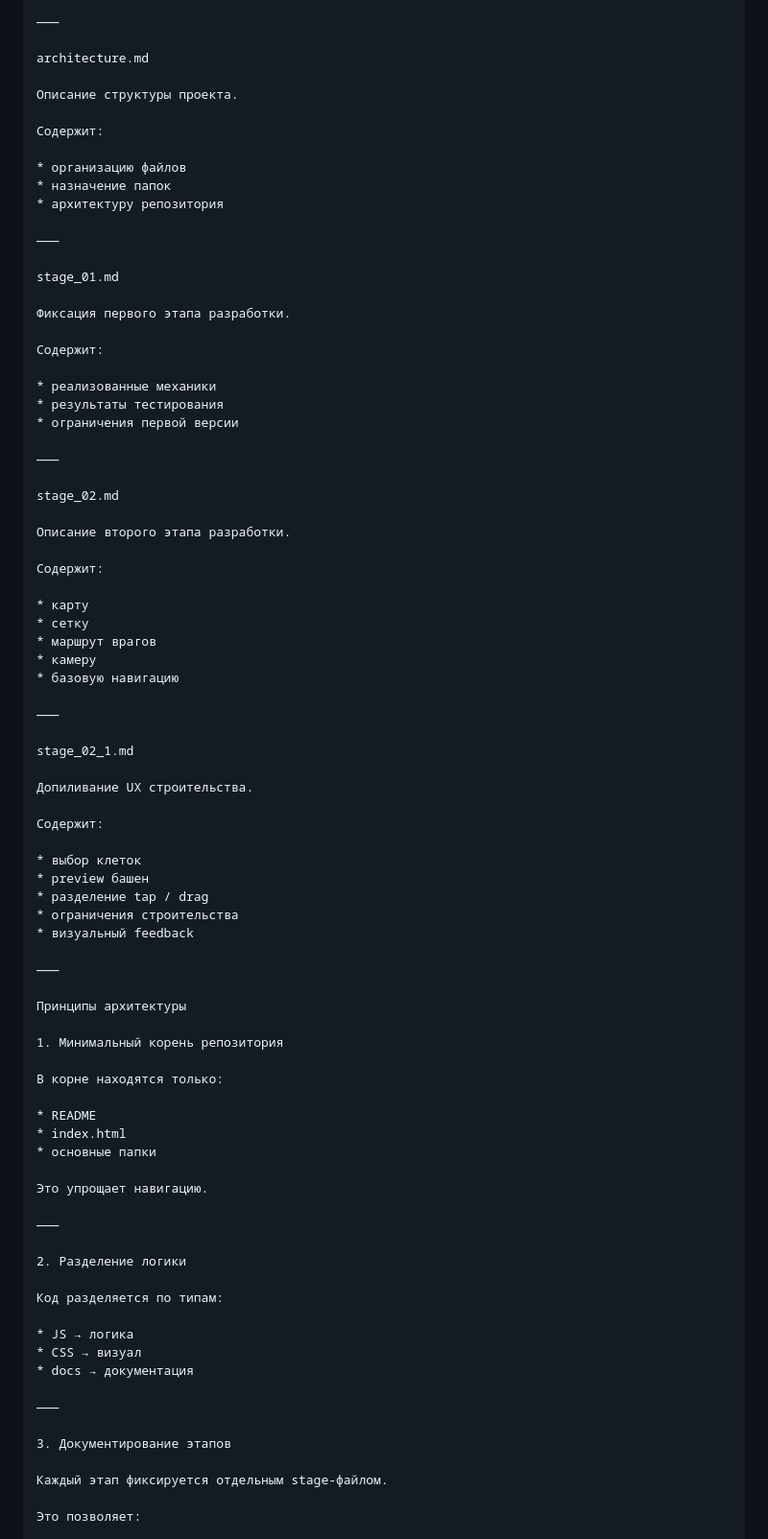
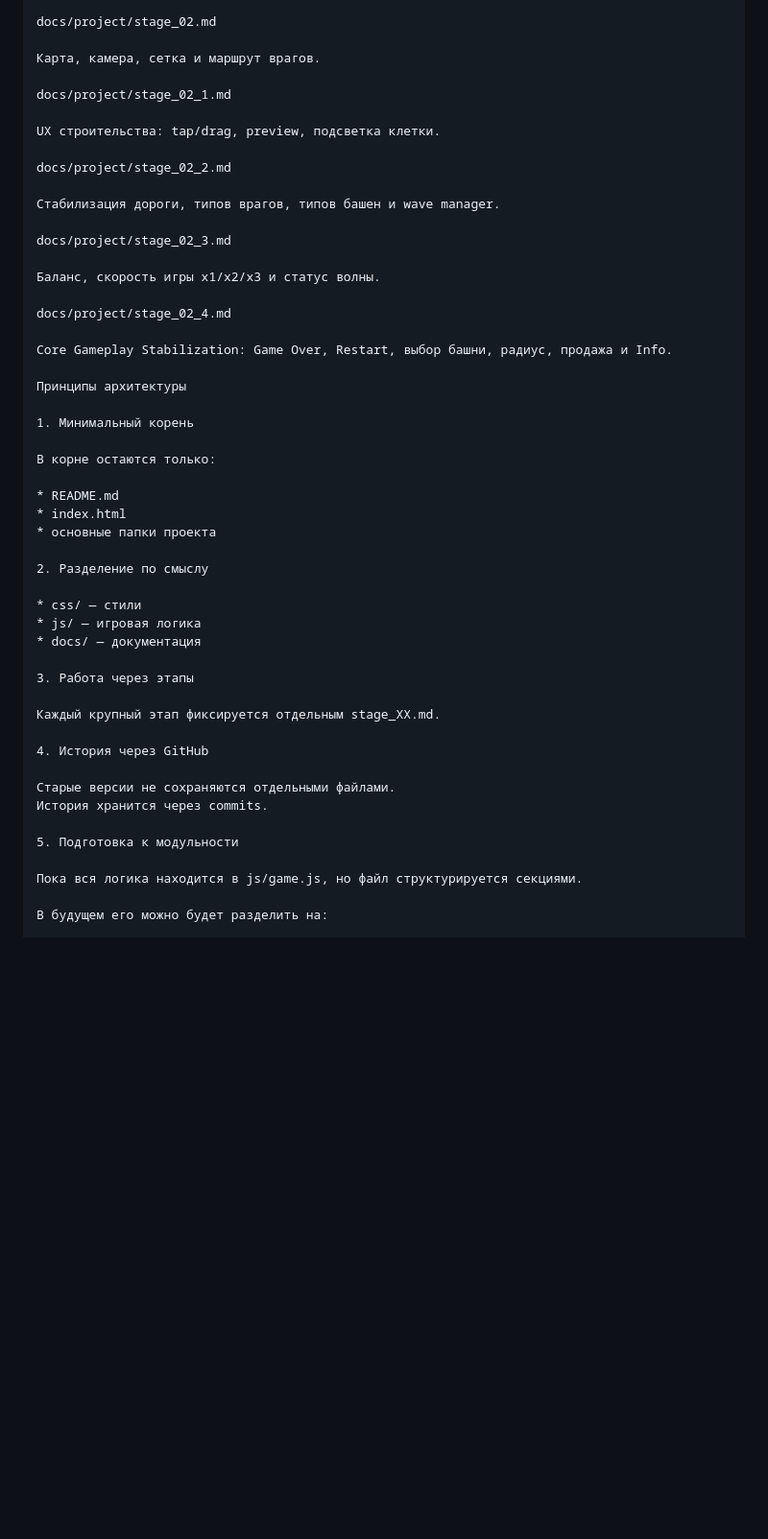
Before and after one commit to Agapkin/core-frontier, a Markdown page: docs/project/architecture.md, the part around one of its changes. Shown at 96% size. Drawn GitHub-style; blank space fills up the shorter version.

```diff
--- a/docs/project/architecture.md
+++ b/docs/project/architecture.md
@@ -122,85 +87,52 @@ roadmap.md
 
-⸻
+docs/project/stage_02.md
 
-architecture.md
+Карта, камера, сетка и маршрут врагов.
 
-Описание структуры проекта.
+docs/project/stage_02_1.md
 
-Содержит:
+UX строительства: tap/drag, preview, подсветка клетки.
 
-* организацию файлов
-* назначение папок
-* архитектуру репозитория
+docs/project/stage_02_2.md
 
-⸻
+Стабилизация дороги, типов врагов, типов башен и wave manager.
 
-stage_01.md
+docs/project/stage_02_3.md
 
-Фиксация первого этапа разработки.
+Баланс, скорость игры x1/x2/x3 и статус волны.
 
-Содержит:
+docs/project/stage_02_4.md
 
-* реализованные механики
-* результаты тестирования
-* ограничения первой версии
-
-⸻
-
-stage_02.md
-
-Описание второго этапа разработки.
-
-Содержит:
-
-* карту
-* сетку
-* маршрут врагов
-* камеру
-* базовую навигацию
-
-⸻
-
-stage_02_1.md
-
-Допиливание UX строительства.
-
-Содержит:
-
-* выбор клеток
-* preview башен
-* разделение tap / drag
-* ограничения строительства
-* визуальный feedback
-
-⸻
+Core Gameplay Stabilization: Game Over, Restart, выбор башни, радиус, продажа и Info.
 
 Принципы архитектуры
 
-1. Минимальный корень репозитория
+1. Минимальный корень
 
-В корне находятся только:
+В корне остаются только:
 
-* README
+* README.md
 * index.html
-* основные папки
+* основные папки проекта
 
-Это упрощает навигацию.
+2. Разделение по смыслу
 
-⸻
+* css/ — стили
+* js/ — игровая логика
+* docs/ — документация
 
-2. Разделение логики
+3. Работа через этапы
 
-Код разделяется по типам:
+Каждый крупный этап фиксируется отдельным stage_XX.md.
 
-* JS → логика
-* CSS → визуал
-* docs → документация
+4. История через GitHub
 
-⸻
+Старые версии не сохраняются отдельными файлами.
+История хранится через commits.
 
-3. Документирование этапов
+5. Подготовка к модульности
 
-Каждый этап фиксируется отдельным stage-файлом.
+Пока вся логика находится в js/game.js, но файл структурируется секциями.
 
-Это позволяет:
+В будущем его можно будет разделить на:
 
```
Also changed, not shown: other parts of docs/project/architecture.md (+38 -94 lines).
